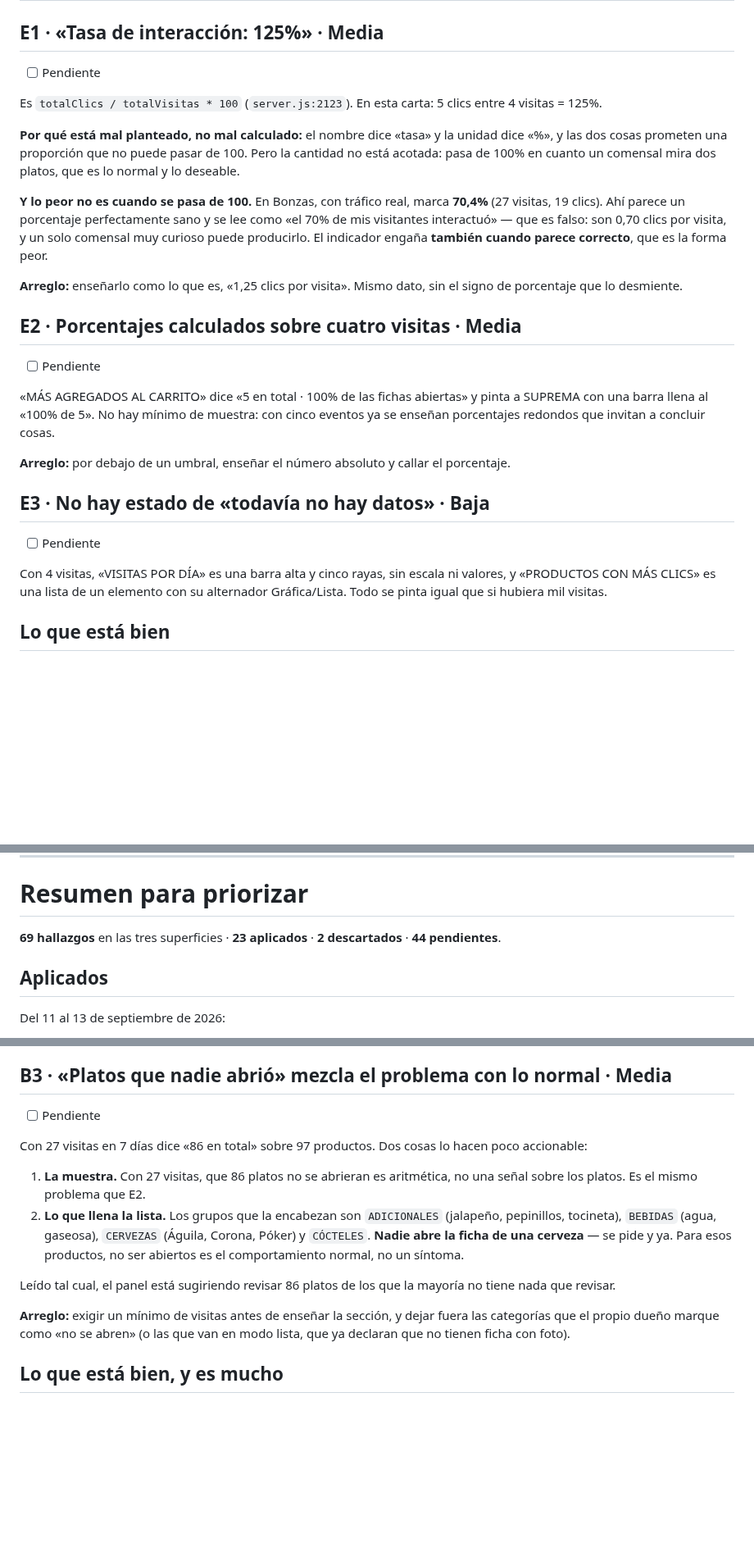
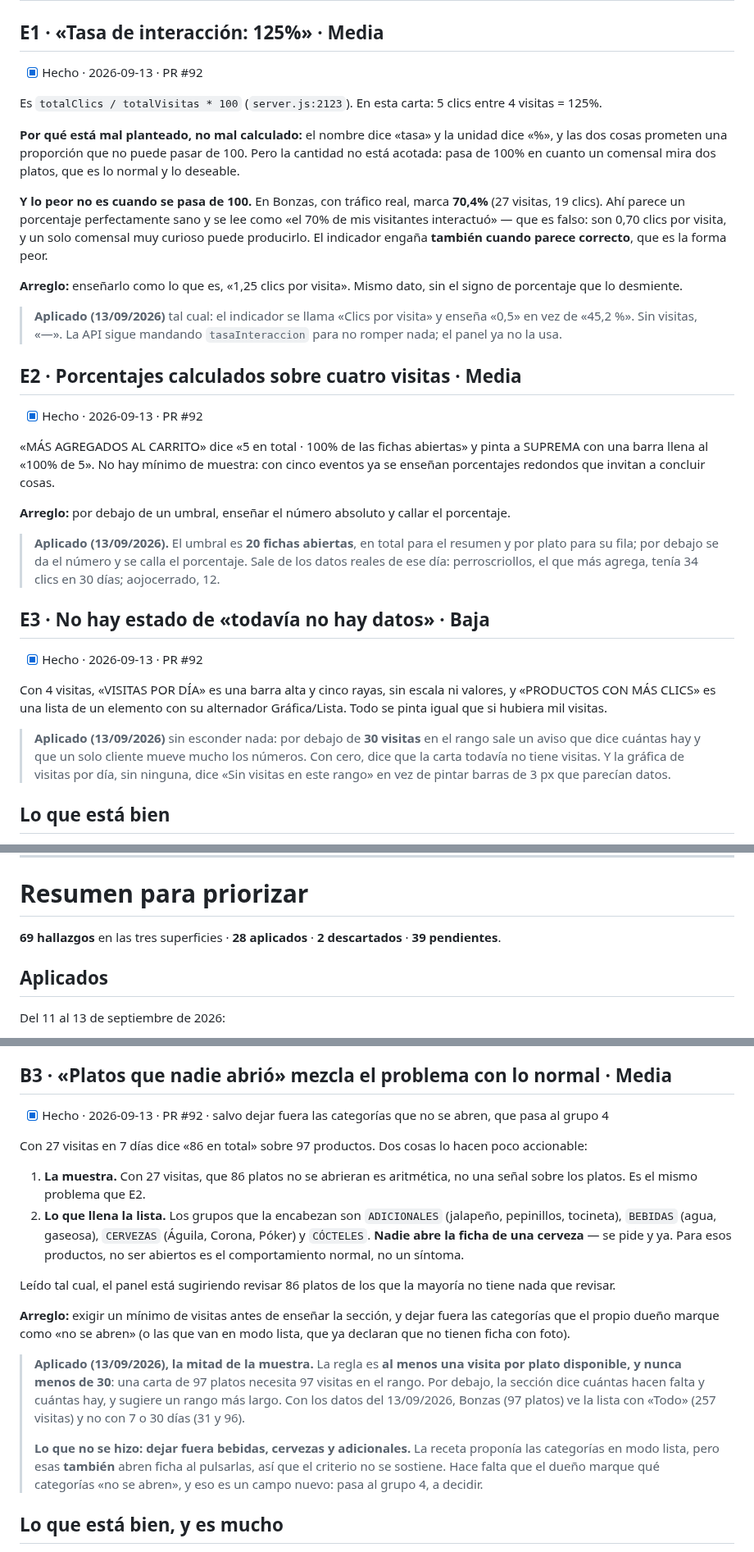
Before and after one commit to jotarodriguezv/adminmenus_restaurantes, a Markdown page: docs/revision-ux.md, 3 parts joined by grey strips. Shown at 82% size. Drawn GitHub-style; blank space fills up the shorter version.

Commit message:
Mark the stats findings as done in the UX review
Co-Authored-By: Claude Opus 5 <noreply@anthropic.com>

```diff
--- a/docs/revision-ux.md
+++ b/docs/revision-ux.md
@@ -724,7 +724,7 @@ así que el QR no apunta a nada roto.
 
 ## E1 · «Tasa de interacción: 125%» · **Media**
 
-- [ ] Pendiente
+- [x] Hecho · 2026-09-13 · PR #92
 
 Es `totalClics / totalVisitas * 100` (`server.js:2123`). En esta carta: 5 clics
 entre 4 visitas = 125%.
@@ -743,9 +743,13 @@ indicador engaña **también cuando parece correcto**, que es la forma peor.
 **Arreglo:** enseñarlo como lo que es, «1,25 clics por visita». Mismo dato, sin
 el signo de porcentaje que lo desmiente.
 
+> **Aplicado (13/09/2026)** tal cual: el indicador se llama «Clics por visita» y
+> enseña «0,5» en vez de «45,2 %». Sin visitas, «—». La API sigue mandando
+> `tasaInteraccion` para no romper nada; el panel ya no la usa.
+
 ## E2 · Porcentajes calculados sobre cuatro visitas · **Media**
 
-- [ ] Pendiente
+- [x] Hecho · 2026-09-13 · PR #92
 
 «MÁS AGREGADOS AL CARRITO» dice «5 en total · 100% de las fichas abiertas» y
 pinta a SUPREMA con una barra llena al «100% de 5». No hay mínimo de muestra:
@@ -755,13 +759,24 @@ cosas.
 **Arreglo:** por debajo de un umbral, enseñar el número absoluto y callar el
 porcentaje.
 
+> **Aplicado (13/09/2026).** El umbral es **20 fichas abiertas**, en total para el
+> resumen y por plato para su fila; por debajo se da el número y se calla el
+> porcentaje. Sale de los datos reales de ese día: perroscriollos, el que más
+> agrega, tenía 34 clics en 30 días; aojocerrado, 12.
+
 ## E3 · No hay estado de «todavía no hay datos» · **Baja**
 
-- [ ] Pendiente
+- [x] Hecho · 2026-09-13 · PR #92
 
 Con 4 visitas, «VISITAS POR DÍA» es una barra alta y cinco rayas, sin escala ni
 valores, y «PRODUCTOS CON MÁS CLICS» es una lista de un elemento con su
 alternador Gráfica/Lista. Todo se pinta igual que si hubiera mil visitas.
+
+> **Aplicado (13/09/2026)** sin esconder nada: por debajo de **30 visitas** en el
+> rango sale un aviso que dice cuántas hay y que un solo cliente mueve mucho los
+> números. Con cero, dice que la carta todavía no tiene visitas. Y la gráfica de
+> visitas por día, sin ninguna, dice «Sin visitas en este rango» en vez de pintar
+> barras de 3 px que parecían datos.
 
 ## Lo que está bien
 
@@ -821,7 +836,7 @@ productos**, donde estaba el scroll de la carta anterior. `entrarARestaurante`
 
 # Resumen para priorizar
 
-**69 hallazgos** en las tres superficies · **23 aplicados** · **2 descartados** · **44 pendientes**.
+**69 hallazgos** en las tres superficies · **28 aplicados** · **2 descartados** · **39 pendientes**.
 
 ## Aplicados
 
@@ -995,7 +1013,7 @@ deshabilitados cuando `Activa` está apagada.
 
 ## B3 · «Platos que nadie abrió» mezcla el problema con lo normal · **Media**
 
-- [ ] Pendiente
+- [x] Hecho · 2026-09-13 · PR #92 · salvo dejar fuera las categorías que no se abren, que pasa al grupo 4
 
 Con 27 visitas en 7 días dice «86 en total» sobre 97 productos. Dos cosas lo
 hacen poco accionable:
@@ -1014,6 +1032,17 @@ no tiene nada que revisar.
 **Arreglo:** exigir un mínimo de visitas antes de enseñar la sección, y dejar
 fuera las categorías que el propio dueño marque como «no se abren» (o las que
 van en modo lista, que ya declaran que no tienen ficha con foto).
+
+> **Aplicado (13/09/2026), la mitad de la muestra.** La regla es **al menos una
+> visita por plato disponible, y nunca menos de 30**: una carta de 97 platos
+> necesita 97 visitas en el rango. Por debajo, la sección dice cuántas hacen falta y
+> cuántas hay, y sugiere un rango más largo. Con los datos del 13/09/2026, Bonzas
+> (97 platos) ve la lista con «Todo» (257 visitas) y no con 7 o 30 días (31 y 96).
+>
+> **Lo que no se hizo: dejar fuera bebidas, cervezas y adicionales.** La receta
+> proponía las categorías en modo lista, pero esas **también** abren ficha al
+> pulsarlas, así que el criterio no se sostiene. Hace falta que el dueño marque qué
+> categorías «no se abren», y eso es un campo nuevo: pasa al grupo 4, a decidir.
 
 ## Lo que está bien, y es mucho
 
```
Also changed, not shown: other parts of docs/revision-ux.md (+7 -2 lines).
